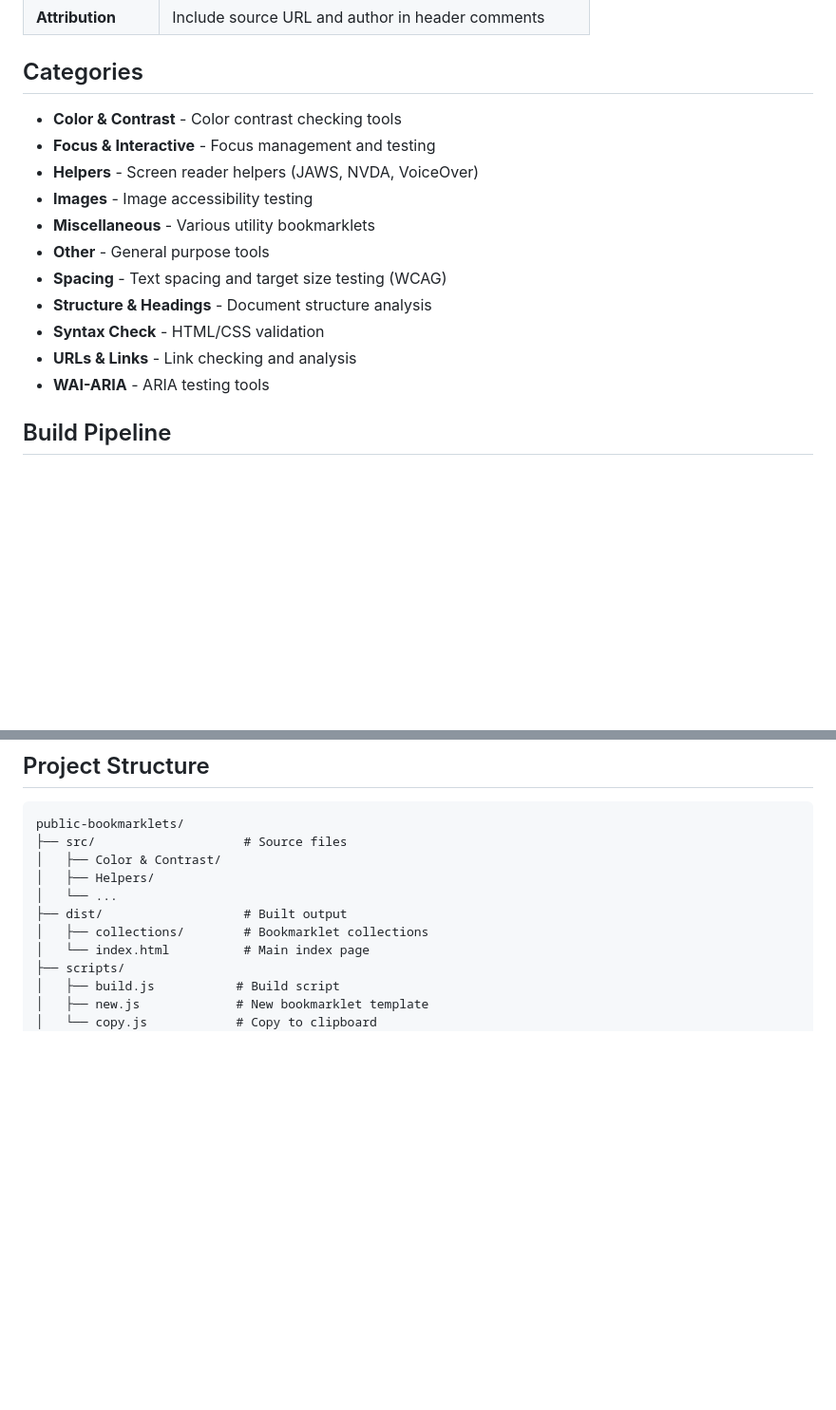
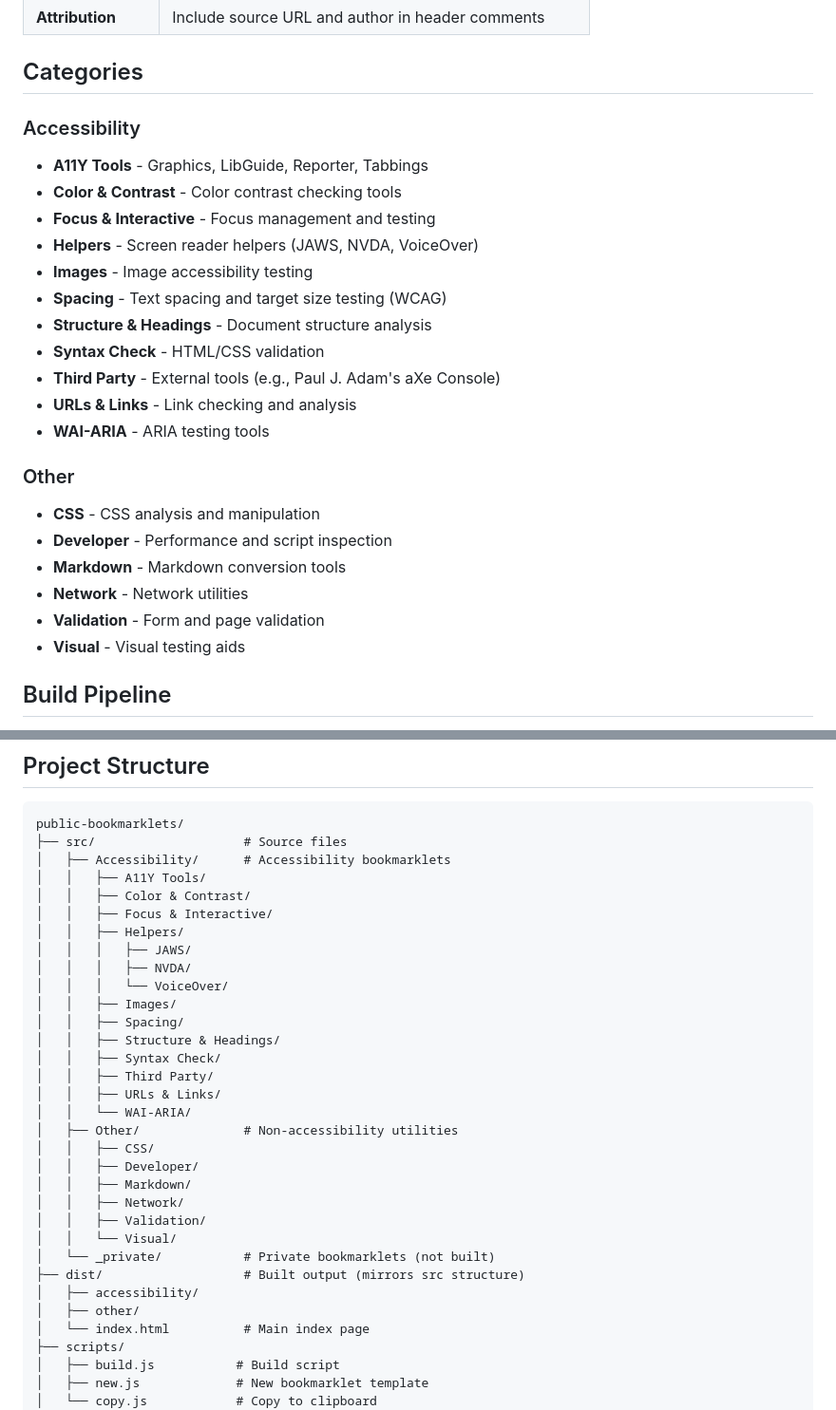
Before and after one commit to pattespatte/public-bookmarklets, a Markdown page: README.md, 2 parts joined by grey strips. Shown at 95% size. GitHub-like rendering; blank space fills up the shorter version.

Commit message:
Update README with new category structure
Reflect the reorganized src/ and dist/ directory structure with
Accessibility and Other categories in the documentation.

Co-Authored-By: Claude <noreply@anthropic.com>

````diff
--- a/README.md
+++ b/README.md
@@ -69,17 +69,26 @@ void 0;
 
 ## Categories
 
+### Accessibility
+- **A11Y Tools** - Graphics, LibGuide, Reporter, Tabbings
 - **Color & Contrast** - Color contrast checking tools
 - **Focus & Interactive** - Focus management and testing
 - **Helpers** - Screen reader helpers (JAWS, NVDA, VoiceOver)
 - **Images** - Image accessibility testing
-- **Miscellaneous** - Various utility bookmarklets
-- **Other** - General purpose tools
 - **Spacing** - Text spacing and target size testing (WCAG)
 - **Structure & Headings** - Document structure analysis
 - **Syntax Check** - HTML/CSS validation
+- **Third Party** - External tools (e.g., Paul J. Adam's aXe Console)
 - **URLs & Links** - Link checking and analysis
 - **WAI-ARIA** - ARIA testing tools
+
+### Other
+- **CSS** - CSS analysis and manipulation
+- **Developer** - Performance and script inspection
+- **Markdown** - Markdown conversion tools
+- **Network** - Network utilities
+- **Validation** - Form and page validation
+- **Visual** - Visual testing aids
 
 ## Build Pipeline
 
@@ -101,11 +110,32 @@ void 0;
 ```
 public-bookmarklets/
 ├── src/                    # Source files
-│   ├── Color & Contrast/
-│   ├── Helpers/
-│   └── ...
-├── dist/                   # Built output
-│   ├── collections/        # Bookmarklet collections
+│   ├── Accessibility/      # Accessibility bookmarklets
+│   │   ├── A11Y Tools/
+│   │   ├── Color & Contrast/
+│   │   ├── Focus & Interactive/
+│   │   ├── Helpers/
+│   │   │   ├── JAWS/
+│   │   │   ├── NVDA/
+│   │   │   └── VoiceOver/
+│   │   ├── Images/
+│   │   ├── Spacing/
+│   │   ├── Structure & Headings/
+│   │   ├── Syntax Check/
+│   │   ├── Third Party/
+│   │   ├── URLs & Links/
+│   │   └── WAI-ARIA/
+│   ├── Other/              # Non-accessibility utilities
+│   │   ├── CSS/
+│   │   ├── Developer/
+│   │   ├── Markdown/
+│   │   ├── Network/
+│   │   ├── Validation/
+│   │   └── Visual/
+│   └── _private/           # Private bookmarklets (not built)
+├── dist/                   # Built output (mirrors src structure)
+│   ├── accessibility/
+│   ├── other/
 │   └── index.html          # Main index page
 ├── scripts/
 │   ├── build.js           # Build script
````
